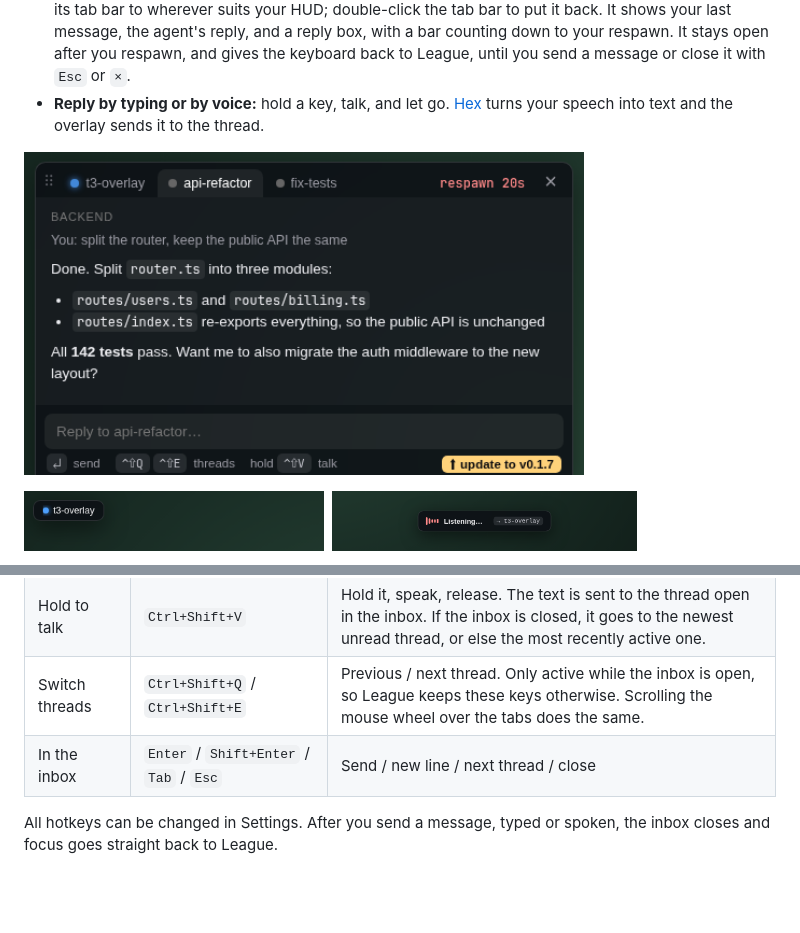
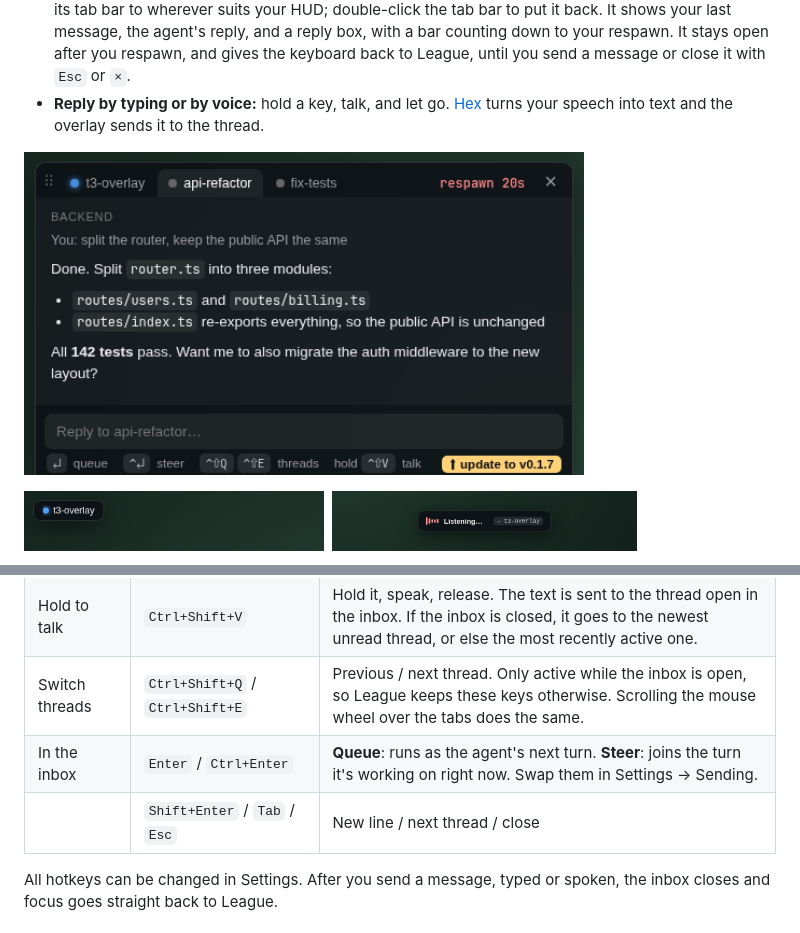
Before and after one commit to SeanKuipers/t3-overlay, a Markdown page: README.md, 2 parts joined by grey strips. Drawn GitHub-style; pictures changed too: docs/inbox.png; blank space fills up the shorter version.

```diff
--- a/README.md
+++ b/README.md
@@ -46,7 +46,8 @@ The overlay keeps running in the system tray. Right-click the tray icon to open
 | Open / close inbox | `Ctrl+Shift+Space` | Opens the inbox at any time and focuses the reply box. Press again or `Esc` to go back to the game. |
 | Hold to talk | `Ctrl+Shift+V` | Hold it, speak, release. The text is sent to the thread open in the inbox. If the inbox is closed, it goes to the newest unread thread, or else the most recently active one. |
 | Switch threads | `Ctrl+Shift+Q` / `Ctrl+Shift+E` | Previous / next thread. Only active while the inbox is open, so League keeps these keys otherwise. Scrolling the mouse wheel over the tabs does the same. |
-| In the inbox | `Enter` / `Shift+Enter` / `Tab` / `Esc` | Send / new line / next thread / close |
+| In the inbox | `Enter` / `Ctrl+Enter` | **Queue**: runs as the agent's next turn. **Steer**: joins the turn it's working on right now. Swap them in Settings → Sending. |
+| | `Shift+Enter` / `Tab` / `Esc` | New line / next thread / close |
 
 All hotkeys can be changed in Settings. After you send a message, typed or spoken, the inbox closes and focus goes straight back to League.
 
```
Also changed, not shown: 10 other files.
